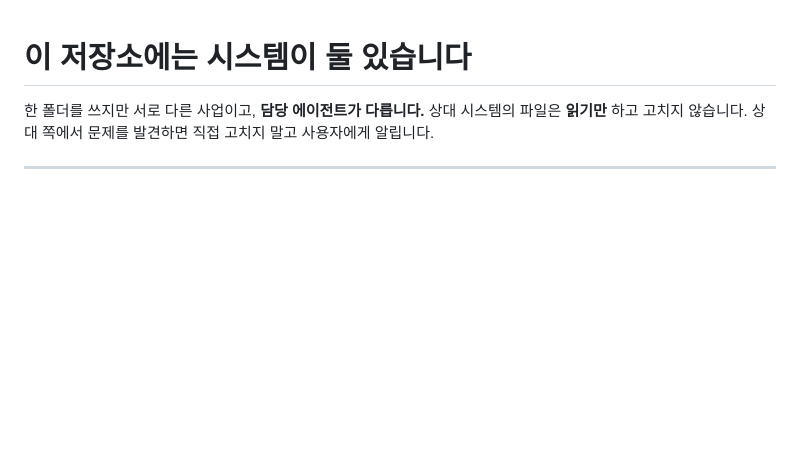
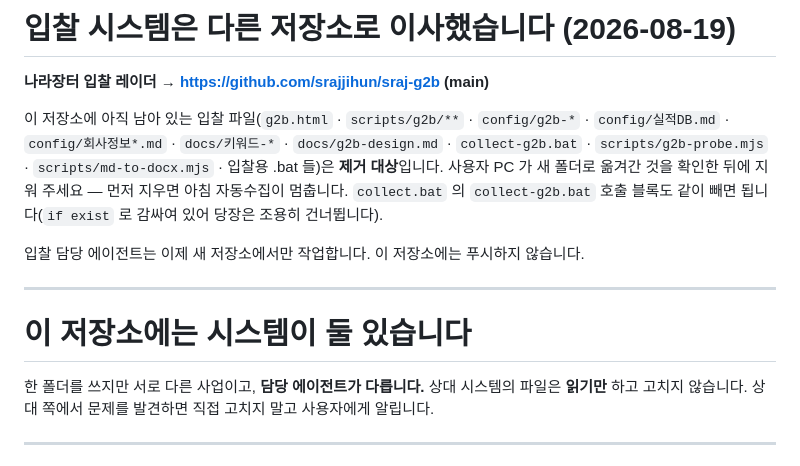
Before and after one commit to srajjihun/sraj, a Markdown page: CLAUDE.md, the part around the change. Drawn GitHub-style; blank space fills up the shorter version.

Commit message:
docs: 입찰 시스템이 srajjihun/sraj-g2b 로 이사했음을 명시
두 시스템의 코드가 한 브랜치에 실려 있어, 같은 파일이 브랜치마다 다른
버전으로 존재하고 한쪽에서 고친 것이 PC 에 도착하지 않는 사고가 나던
문제를 저장소 분리로 끝냈습니다.

여기 남은 입찰 파일은 제거 대상이지만, 사용자 PC 가 새 폴더로 옮겨간
뒤에 지워야 합니다. 먼저 지우면 아침 자동수집이 멈춥니다.

Co-Authored-By: Claude Opus 5 <noreply@anthropic.com>
Claude-Session: https://claude.ai/code/session_0117p2aVbGdYcgxim8pm1ZVv

```diff
--- a/CLAUDE.md
+++ b/CLAUDE.md
@@ -1,3 +1,20 @@
+# 입찰 시스템은 다른 저장소로 이사했습니다 (2026-08-19)
+
+**나라장터 입찰 레이더 → https://github.com/srajjihun/sraj-g2b (main)**
+
+이 저장소에 아직 남아 있는 입찰 파일(`g2b.html` · `scripts/g2b/**` ·
+`config/g2b-*` · `config/실적DB.md` · `config/회사정보*.md` · `docs/키워드-*` ·
+`docs/g2b-design.md` · `collect-g2b.bat` · `scripts/g2b-probe.mjs` ·
+`scripts/md-to-docx.mjs` · 입찰용 .bat 들)은 **제거 대상**입니다.
+사용자 PC 가 새 폴더로 옮겨간 것을 확인한 뒤에 지워 주세요 — 먼저 지우면
+아침 자동수집이 멈춥니다. `collect.bat` 의 `collect-g2b.bat` 호출 블록도
+같이 빼면 됩니다(`if exist` 로 감싸여 있어 당장은 조용히 건너뜁니다).
+
+입찰 담당 에이전트는 이제 새 저장소에서만 작업합니다. 이 저장소에는
+푸시하지 않습니다.
+
+---
+
 # 이 저장소에는 시스템이 둘 있습니다
 
 한 폴더를 쓰지만 서로 다른 사업이고, **담당 에이전트가 다릅니다.**
```
